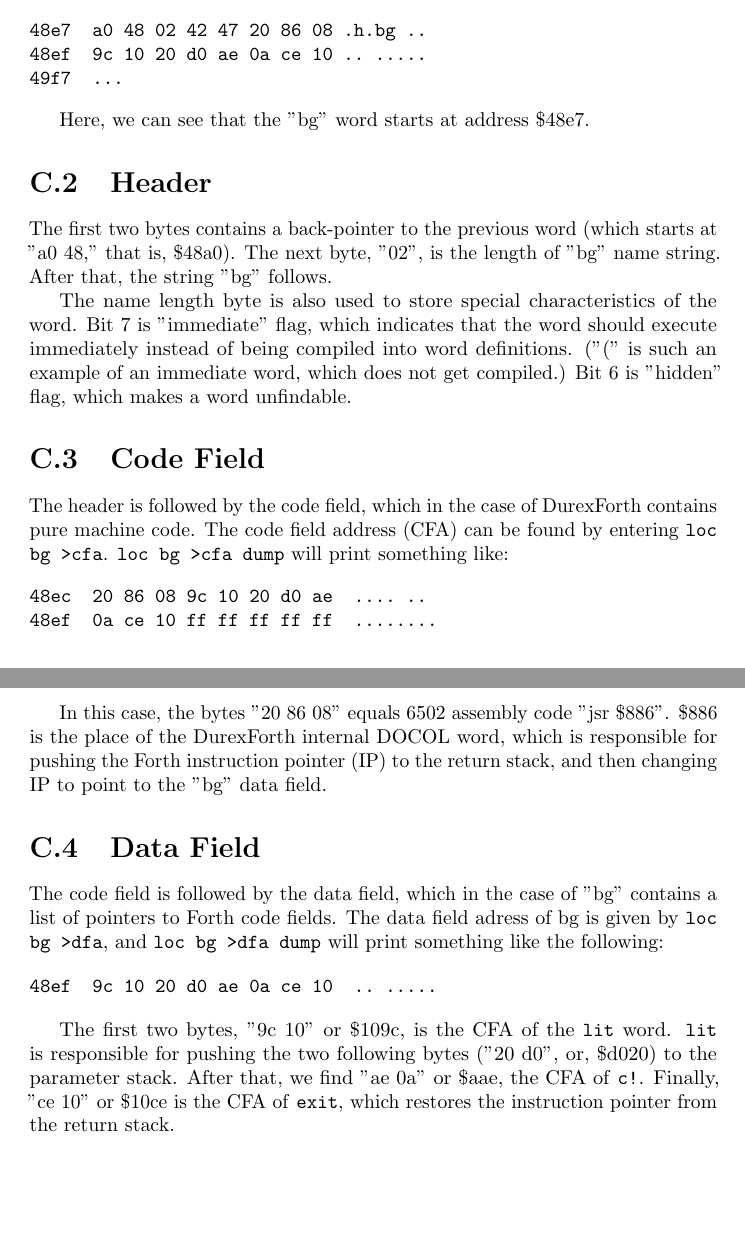
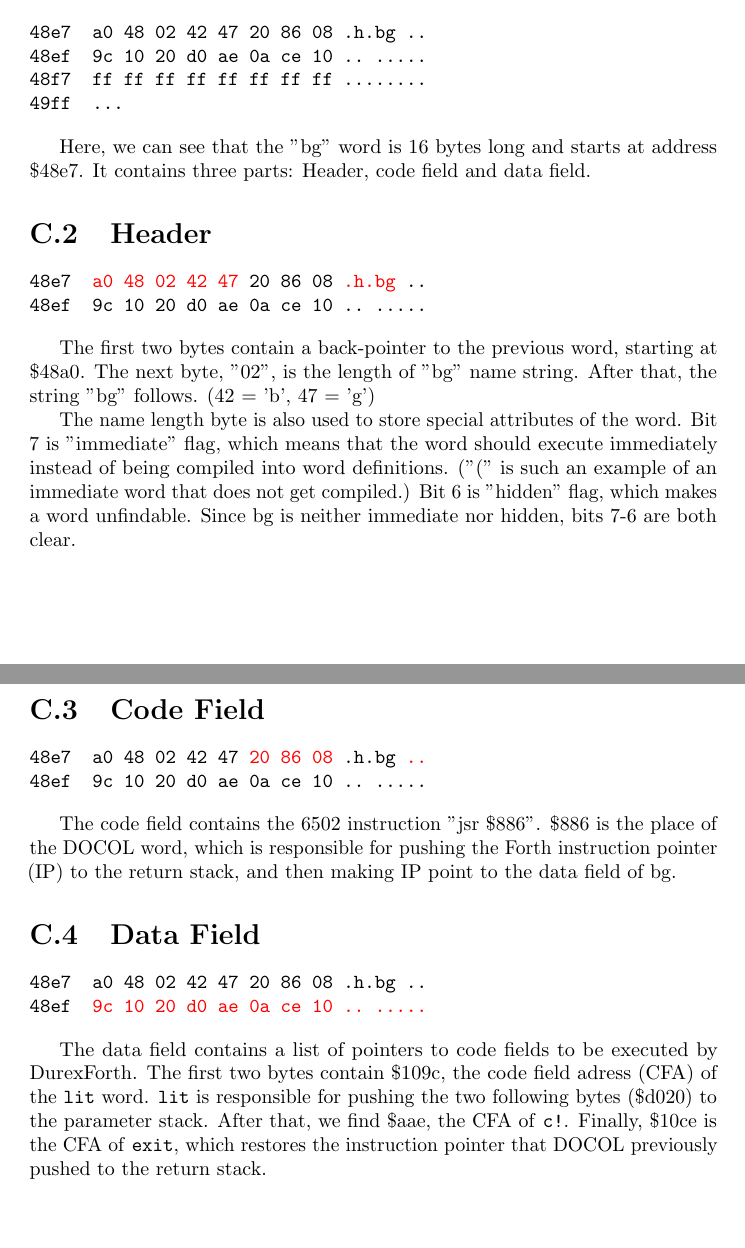
Before and after one commit to jkotlinski/durexforth, a LaTeX thesis (docs/manual.tex, which reads docs/anatomy.tex): two parts of pages 24 and 25 of 25, joined at a grey line, cut so that both start at the same text. Compiled offline with pdfLaTeX.

Commit message:
Updated word anatomy doc

```diff
--- a/docs/anatomy.tex
+++ b/docs/anatomy.tex
@@ -10,37 +10,40 @@ Let us define a word and see what it gets compiled to.
 
 When the word is defined, you can get its start address by \texttt{loc bg}, and the contents of bg can be dumped using \texttt{loc bg dump}. Try it, and you will get output like the following:
 
-\begin{verbatim}
+\begin{alltt}
 48e7  a0 48 02 42 47 20 86 08 .h.bg ..
 48ef  9c 10 20 d0 ae 0a ce 10 .. .....
-49f7  ...
-\end{verbatim}
+48f7  ff ff ff ff ff ff ff ff ........
+49ff  ...
+\end{alltt}
 
-Here, we can see that the "bg" word starts at address \$48e7.
+Here, we can see that the "bg" word is 16 bytes long and starts at address \$48e7. It contains three parts: Header, code field and data field.
 
 \section{Header}
 
-The first two bytes contains a back-pointer to the previous word (which starts at "a0 48," that is, \$48a0). The next byte, "02", is the length of "bg" name string. After that, the string "bg" follows.
+\begin{alltt}
+48e7  \textcolor{red}{a0 48 02 42 47} 20 86 08 \textcolor{red}{.h.bg} ..
+48ef  9c 10 20 d0 ae 0a ce 10 .. .....
+\end{alltt}
 
-The name length byte is also used to store special characteristics of the word. Bit 7 is "immediate" flag, which indicates that the word should execute immediately instead of being compiled into word definitions. ("(" is such an example of an immediate word, which does not get compiled.) Bit 6 is "hidden" flag, which makes a word unfindable.
+The first two bytes contain a back-pointer to the previous word, starting at \$48a0. The next byte, "02", is the length of "bg" name string. After that, the string "bg" follows. (42 = 'b', 47 = 'g')
+
+The name length byte is also used to store special attributes of the word. Bit 7 is "immediate" flag, which means that the word should execute immediately instead of being compiled into word definitions. ("(" is such an example of an immediate word that does not get compiled.) Bit 6 is "hidden" flag, which makes a word unfindable. Since bg is neither immediate nor hidden, bits 7-6 are both clear.
 
 \section{Code Field}
 
-The header is followed by the code field, which in the case of DurexForth contains pure machine code. The code field address (CFA) can be found by entering \texttt{loc bg >cfa}. \texttt{loc bg >cfa dump} will print something like:
+\begin{alltt}
+48e7  a0 48 02 42 47 \textcolor{red}{20 86 08} .h.bg \textcolor{red}{..}
+48ef  9c 10 20 d0 ae 0a ce 10 .. .....
+\end{alltt}
 
-\begin{verbatim}
-48ec  20 86 08 9c 10 20 d0 ae  .... ..
-48ef  0a ce 10 ff ff ff ff ff  ........
-\end{verbatim}
-
-In this case, the bytes "20 86 08" equals 6502 assembly code "jsr \$886". \$886 is the place of the DurexForth internal DOCOL word, which is responsible for pushing the Forth instruction pointer (IP) to the return stack, and then changing IP to point to the "bg" data field.
+The code field contains the 6502 instruction "jsr \$886". \$886 is the place of the DOCOL word, which is responsible for pushing the Forth instruction pointer (IP) to the return stack, and then making IP point to the data field of bg.
 
 \section{Data Field}
 
-The code field is followed by the data field, which in the case of "bg" contains a list of pointers to Forth code fields. The data field adress of bg is given by \texttt{loc bg >dfa}, and \texttt{loc bg >dfa dump} will print something like the following:
+\begin{alltt}
+48e7  a0 48 02 42 47 20 86 08 .h.bg ..
+48ef  \textcolor{red}{9c 10 20 d0 ae 0a ce 10 .. .....}
+\end{alltt}
 
-\begin{verbatim}
-48ef  9c 10 20 d0 ae 0a ce 10  .. .....
-\end{verbatim}
-
-The first two bytes, "9c 10" or \$109c, is the CFA of the \texttt{lit} word. \texttt{lit} is responsible for pushing the two following bytes ("20 d0", or, \$d020) to the parameter stack. After that, we find "ae 0a" or \$aae, the CFA of \texttt{c!}. Finally, "ce 10" or \$10ce is the CFA of \texttt{exit}, which restores the instruction pointer from the return stack.
+The data field contains a list of pointers to code fields to be executed by DurexForth. The first two bytes contain \$109c, the code field adress (CFA) of the \texttt{lit} word. \texttt{lit} is responsible for pushing the two following bytes (\$d020) to the parameter stack. After that, we find \$aae, the CFA of \texttt{c!}. Finally, \$10ce is the CFA of \texttt{exit}, which restores the instruction pointer that DOCOL previously pushed to the return stack.
--- a/docs/manual.tex
+++ b/docs/manual.tex
@@ -5,6 +5,7 @@
 \usepackage{graphicx}
 \usepackage{eso-pic}
 \usepackage{multicol}
+\usepackage{alltt}
 
 \author{Ravelli/Durex}
 \title{durexForth: Operators Manual}
```
